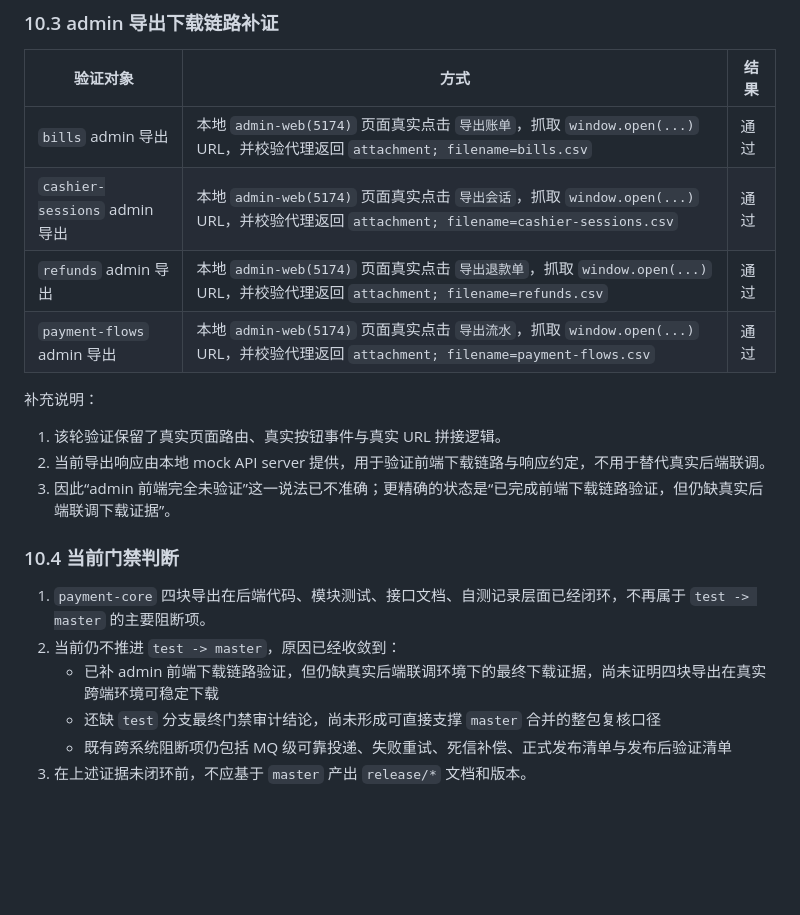
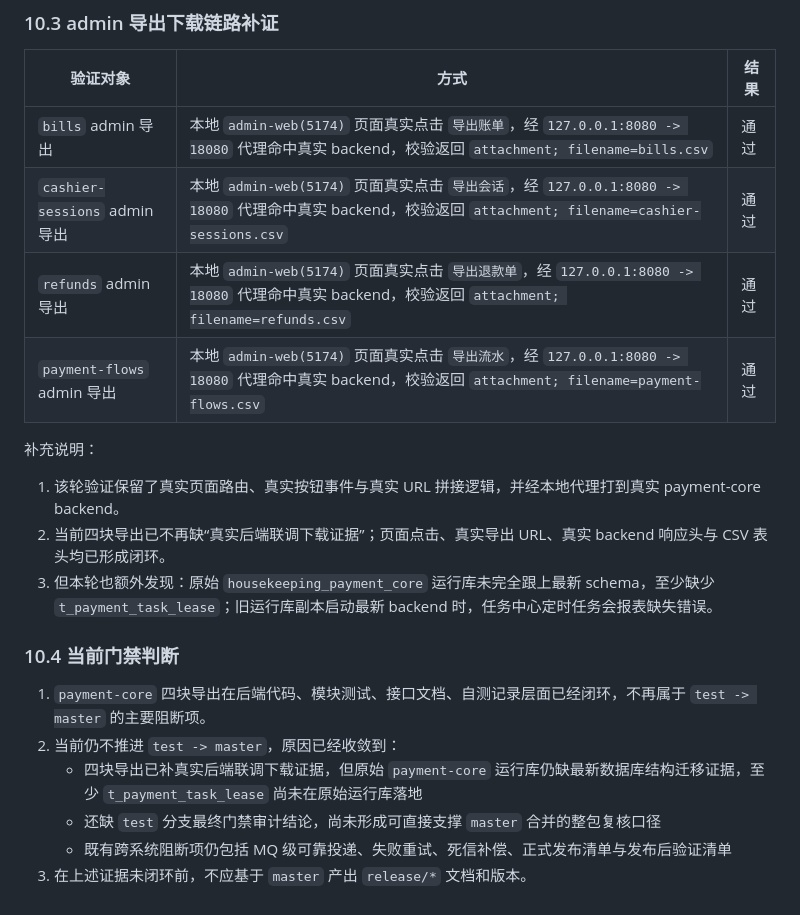
Before and after one commit to 2074623967/Housekeeping, a Markdown page: docs/集成交付门禁审计.md, the part around the change. GitHub-like rendering; blank space fills up the shorter version.

Commit message:
docs(payment-core): record real export verification

```diff
--- a/docs/集成交付门禁审计.md
+++ b/docs/集成交付门禁审计.md
@@ -212,22 +212,22 @@ Repository: /Users/abc123/apache-maven-3.9.16/repository
 
 | 验证对象 | 方式 | 结果 |
 | --- | --- | --- |
-| `bills` admin 导出 | 本地 `admin-web(5174)` 页面真实点击 `导出账单`，抓取 `window.open(...)` URL，并校验代理返回 `attachment; filename=bills.csv` | 通过 |
-| `cashier-sessions` admin 导出 | 本地 `admin-web(5174)` 页面真实点击 `导出会话`，抓取 `window.open(...)` URL，并校验代理返回 `attachment; filename=cashier-sessions.csv` | 通过 |
-| `refunds` admin 导出 | 本地 `admin-web(5174)` 页面真实点击 `导出退款单`，抓取 `window.open(...)` URL，并校验代理返回 `attachment; filename=refunds.csv` | 通过 |
-| `payment-flows` admin 导出 | 本地 `admin-web(5174)` 页面真实点击 `导出流水`，抓取 `window.open(...)` URL，并校验代理返回 `attachment; filename=payment-flows.csv` | 通过 |
+| `bills` admin 导出 | 本地 `admin-web(5174)` 页面真实点击 `导出账单`，经 `127.0.0.1:8080 -> 18080` 代理命中真实 backend，校验返回 `attachment; filename=bills.csv` | 通过 |
+| `cashier-sessions` admin 导出 | 本地 `admin-web(5174)` 页面真实点击 `导出会话`，经 `127.0.0.1:8080 -> 18080` 代理命中真实 backend，校验返回 `attachment; filename=cashier-sessions.csv` | 通过 |
+| `refunds` admin 导出 | 本地 `admin-web(5174)` 页面真实点击 `导出退款单`，经 `127.0.0.1:8080 -> 18080` 代理命中真实 backend，校验返回 `attachment; filename=refunds.csv` | 通过 |
+| `payment-flows` admin 导出 | 本地 `admin-web(5174)` 页面真实点击 `导出流水`，经 `127.0.0.1:8080 -> 18080` 代理命中真实 backend，校验返回 `attachment; filename=payment-flows.csv` | 通过 |
 
 补充说明：
 
-1. 该轮验证保留了真实页面路由、真实按钮事件与真实 URL 拼接逻辑。
-2. 当前导出响应由本地 mock API server 提供，用于验证前端下载链路与响应约定，不用于替代真实后端联调。
-3. 因此“admin 前端完全未验证”这一说法已不准确；更精确的状态是“已完成前端下载链路验证，但仍缺真实后端联调下载证据”。
+1. 该轮验证保留了真实页面路由、真实按钮事件与真实 URL 拼接逻辑，并经本地代理打到真实 payment-core backend。
+2. 当前四块导出已不再缺“真实后端联调下载证据”；页面点击、真实导出 URL、真实 backend 响应头与 CSV 表头均已形成闭环。
+3. 但本轮也额外发现：原始 `housekeeping_payment_core` 运行库未完全跟上最新 schema，至少缺少 `t_payment_task_lease`；旧运行库副本启动最新 backend 时，任务中心定时任务会报表缺失错误。
 
 ### 10.4 当前门禁判断
 
 1. `payment-core` 四块导出在后端代码、模块测试、接口文档、自测记录层面已经闭环，不再属于 `test -> master` 的主要阻断项。
 2. 当前仍不推进 `test -> master`，原因已经收敛到：
-   - 已补 admin 前端下载链路验证，但仍缺真实后端联调环境下的最终下载证据，尚未证明四块导出在真实跨端环境可稳定下载
+   - 四块导出已补真实后端联调下载证据，但原始 `payment-core` 运行库仍缺最新数据库结构迁移证据，至少 `t_payment_task_lease` 尚未在原始运行库落地
    - 还缺 `test` 分支最终门禁审计结论，尚未形成可直接支撑 `master` 合并的整包复核口径
    - 既有跨系统阻断项仍包括 MQ 级可靠投递、失败重试、死信补偿、正式发布清单与发布后验证清单
 3. 在上述证据未闭环前，不应基于 `master` 产出 `release/*` 文档和版本。
```
Also changed, not shown: 1 other file.
